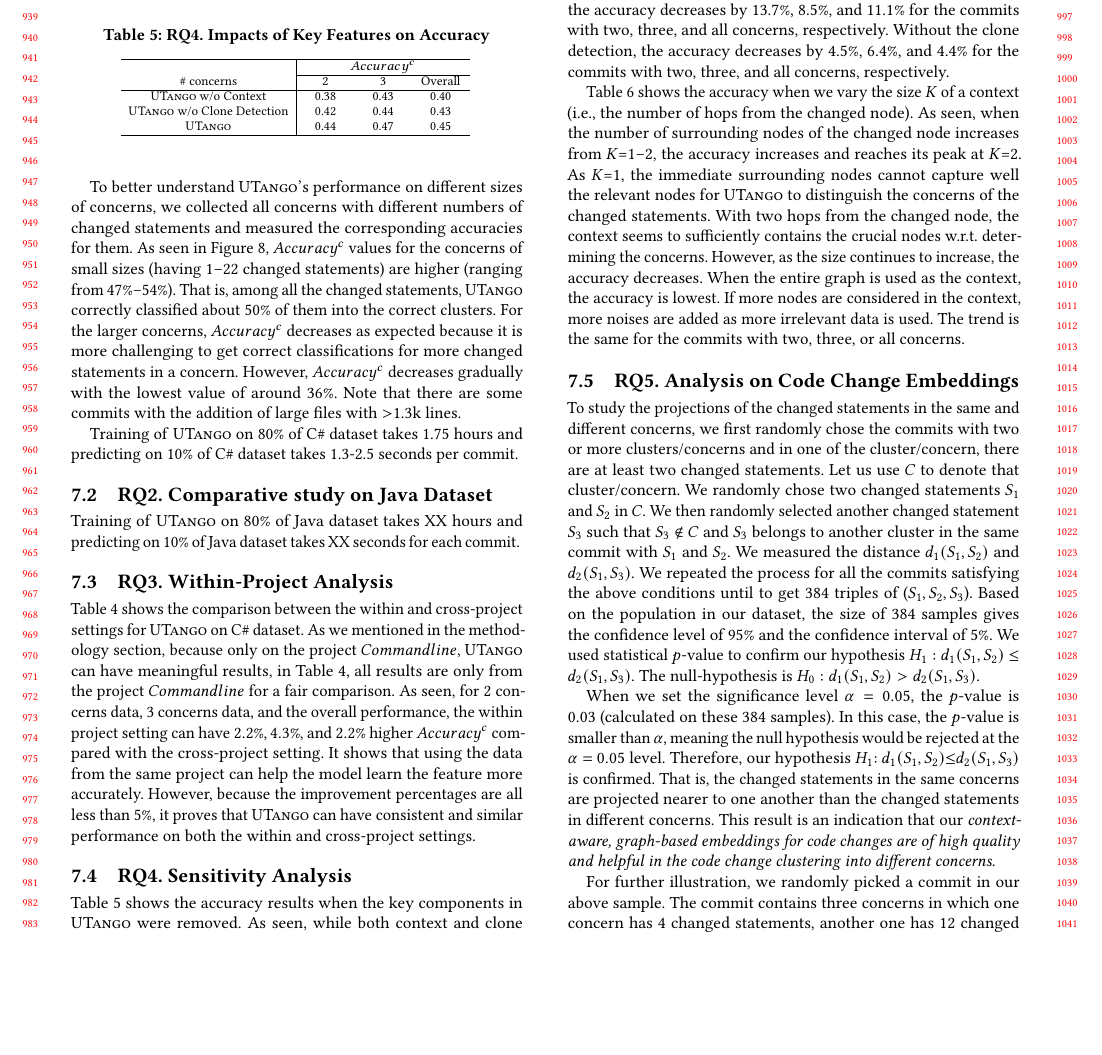
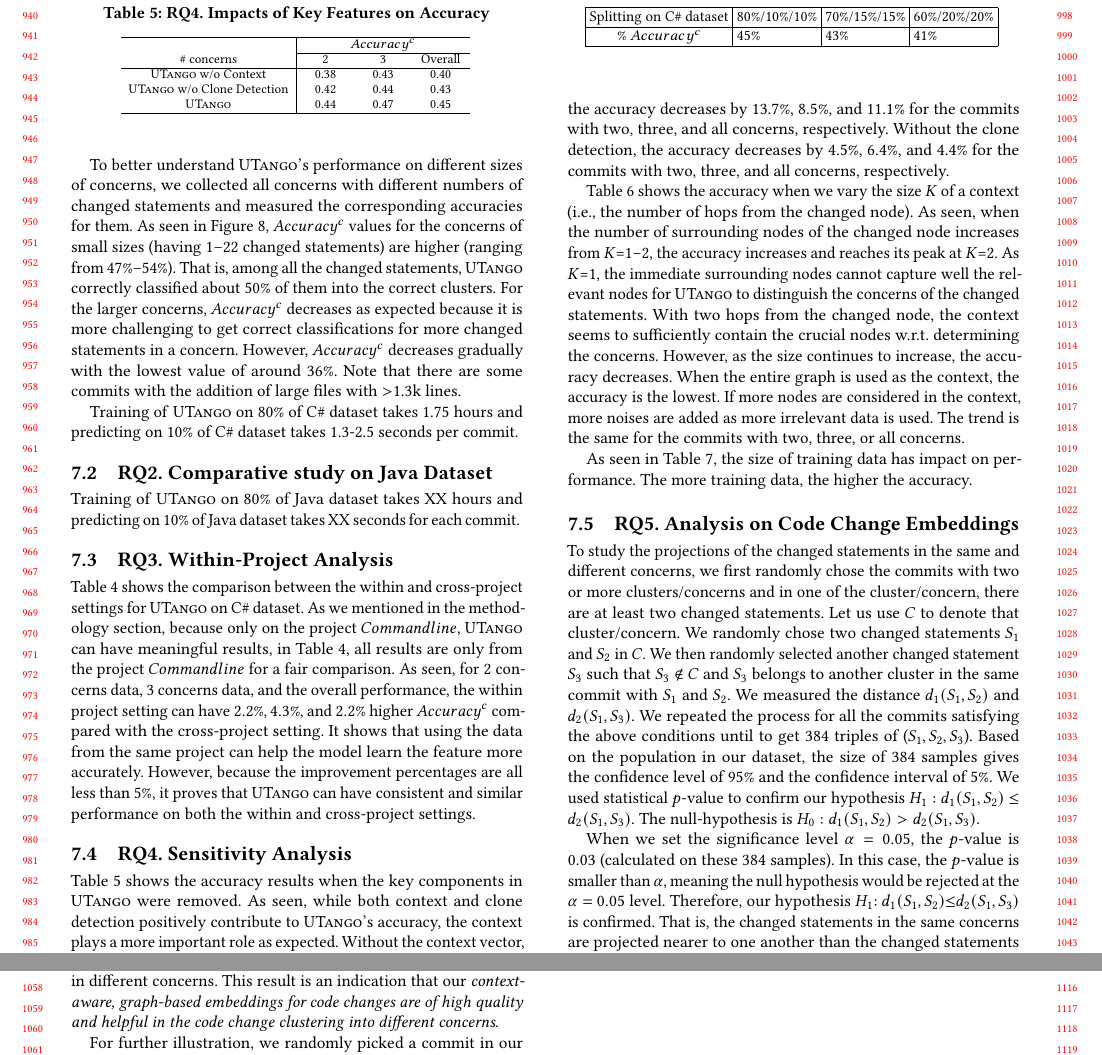
Before and after one commit to tien-n-nguyen/untangle, a LaTeX paper (fse22.tex, which reads sections/rq4-results.tex): part of page 9 of 10 before the commit and two parts of pages 9 and 10 of 11 after it, the two joined at a grey line, cut so that both start at the same text, the shorter picture padded with empty space. Compiled offline with pdfLaTeX.

Commit message:
3rd round of RQ4 on sensitivity

```diff
--- a/sections/rq4-results.tex
+++ b/sections/rq4-results.tex
@@ -68,10 +68,10 @@ increases from $K$=1--2, the accuracy increases and reaches its peak
 at $K$=2. As $K$=1, the immediate surrounding nodes cannot capture
 well the relevant nodes for {\tool} to distinguish the concerns of the
 changed statements. With two hops from the changed node, the context
-seems to sufficiently contains the crucial nodes w.r.t. determining
+seems to sufficiently contain the crucial nodes w.r.t. determining
 the concerns. However, as the size continues to increase, the accuracy
 decreases. When the entire graph is used as the context, the accuracy
-is lowest. If more nodes are considered in the context, more noises
+is the lowest. If more nodes are considered in the context, more noises
 are added as more irrelevant data is used.  The trend is the same for
 the commits with two, three, or all concerns.
 
@@ -87,3 +87,26 @@ the commits with two, three, or all concerns.
 %with the entire node and may bring more biases. Based on this, even
 %compared with the untested $k$ value, $k=2$ is still the best setting
 %for \tool.
+
+\begin{table}[t]
+%	\caption{Top-1 with Data Splitting on CPatMiner dataset}
+\caption{Impact of the Size of Training Data}
+	\vspace{-7pt}
+	\tabcolsep 2pt
+	\small
+	\begin{center}
+\begin{tabular}{|c|l|l|l|}
+  \hline
+  % after \\: \hline or \cline{col1-col2} \cline{col3-col4} ...
+  Splitting on C\# dataset & 80\%/10\%/10\% & 70\%/15\%/15\% & 60\%/20\%/20\% \\
+  \hline
+  \% $Accuracy^{c}$ & 45\% & 43\% & 41\% \\
+  \hline
+\end{tabular}
+\label{splitting}
+	\end{center}
+\vspace{-3pt}
+\end{table}
+
+As seen in Table~\ref{splitting}, the size of training data has impact
+on performance. The more training data, the higher the accuracy.
```
